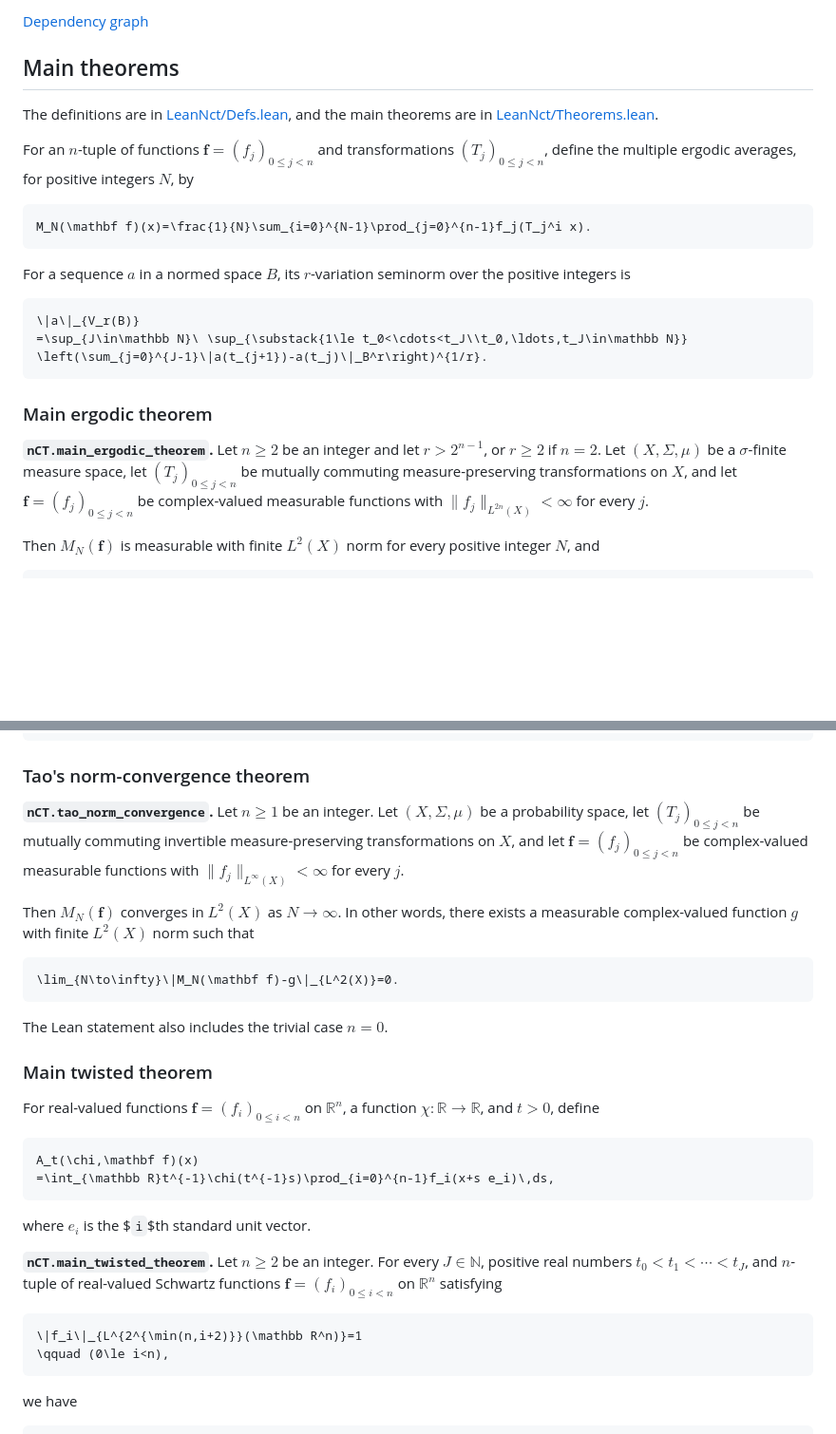
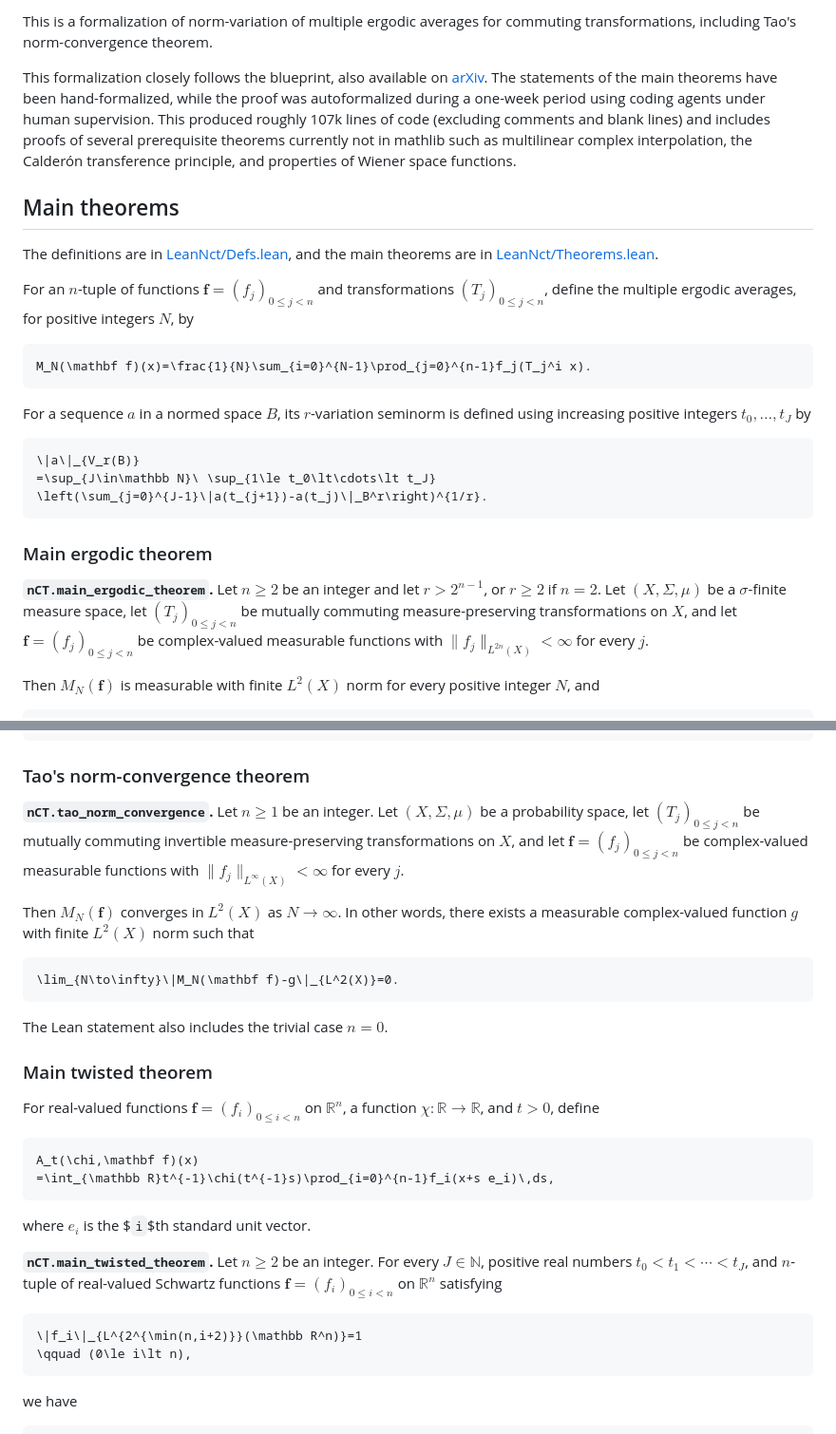
Before and after one commit to roos-j/lean-nct, a Markdown page: README.md, 2 parts joined by grey strips. Shown at 95% size. GitHub-like rendering; blank space fills up the shorter version.

````diff
--- a/README.md
+++ b/README.md
@@ -6,27 +6,30 @@
 
-[Dependency graph](https://pjroos.com/lean-nct/dependency_graph/)
+This is a formalization of norm-variation of multiple ergodic averages for commuting transformations, including Tao's norm-convergence theorem.
+
+This formalization closely follows the blueprint, also available on [arXiv](https://arxiv.org/abs/2608.27321).
+The statements of the main theorems have been hand-formalized, while the proof was autoformalized during a one-week period using coding agents under human supervision. This produced roughly 107k lines of code (excluding comments and blank lines) and includes proofs of several prerequisite theorems currently not in mathlib such as multilinear complex interpolation, the Calderón transference principle, and properties of Wiener space functions.
 
 ## Main theorems
 
 The definitions are in [LeanNct/Defs.lean](LeanNct/Defs.lean), and the main theorems are in [LeanNct/Theorems.lean](LeanNct/Theorems.lean).
 
-For an $`n`$-tuple of functions $`\mathbf f=(f_j)_{0\le j<n}`$ and transformations $`(T_j)_{0\le j<n}`$, define the multiple ergodic averages, for positive integers $`N`$, by
+For an $`n`$-tuple of functions $`\mathbf f=(f_j)_{0\le j\lt n}`$ and transformations $`(T_j)_{0\le j\lt n}`$, define the multiple ergodic averages, for positive integers $`N`$, by
 
 ```math
 M_N(\mathbf f)(x)=\frac{1}{N}\sum_{i=0}^{N-1}\prod_{j=0}^{n-1}f_j(T_j^i x).
 ```
 
-For a sequence $`a`$ in a normed space $`B`$, its $`r`$-variation seminorm over the positive integers is
+For a sequence $`a`$ in a normed space $`B`$, its $`r`$-variation seminorm is defined using increasing positive integers $`t_0,\ldots,t_J`$ by
 
 ```math
 \|a\|_{V_r(B)}
-=\sup_{J\in\mathbb N}\ \sup_{\substack{1\le t_0<\cdots<t_J\\t_0,\ldots,t_J\in\mathbb N}}
+=\sup_{J\in\mathbb N}\ \sup_{1\le t_0\lt\cdots\lt t_J}
 \left(\sum_{j=0}^{J-1}\|a(t_{j+1})-a(t_j)\|_B^r\right)^{1/r}.
 ```
 
 ### Main ergodic theorem
 
-**`nCT.main_ergodic_theorem`.** Let $`n\ge2`$ be an integer and let $`r>2^{n-1}`$, or $`r\ge2`$ if $`n=2`$. Let $`(X,\Sigma,\mu)`$ be a $`\sigma`$-finite measure space, let $`(T_j)_{0\le j<n}`$ be mutually commuting measure-preserving transformations on $`X`$, and let $`\mathbf f=(f_j)_{0\le j<n}`$ be complex-valued measurable functions with $`\|f_j\|_{L^{2n}(X)}<\infty`$ for every $`j`$.
+**`nCT.main_ergodic_theorem`.** Let $`n\ge2`$ be an integer and let $`r>2^{n-1}`$, or $`r\ge2`$ if $`n=2`$. Let $`(X,\Sigma,\mu)`$ be a $`\sigma`$-finite measure space, let $`(T_j)_{0\le j\lt n}`$ be mutually commuting measure-preserving transformations on $`X`$, and let $`\mathbf f=(f_j)_{0\le j\lt n}`$ be complex-valued measurable functions with $`\|f_j\|_{L^{2n}(X)}\lt \infty`$ for every $`j`$.
 
 Then $`M_N(\mathbf f)`$ is measurable with finite $`L^2(X)`$ norm for every positive integer $`N`$, and
 
@@ -46,7 +49,7 @@ C_{n,r}=\begin{cases}
 
 ### Tao's norm-convergence theorem
 
-**`nCT.tao_norm_convergence`.** Let $`n\ge1`$ be an integer. Let $`(X,\Sigma,\mu)`$ be a probability space, let $`(T_j)_{0\le j<n}`$ be mutually commuting invertible measure-preserving transformations on $`X`$, and let $`\mathbf f=(f_j)_{0\le j<n}`$ be complex-valued measurable functions with $`\|f_j\|_{L^\infty(X)}<\infty`$ for every $`j`$.
+**`nCT.tao_norm_convergence`.** Let $`n\ge1`$ be an integer. Let $`(X,\Sigma,\mu)`$ be a probability space, let $`(T_j)_{0\le j\lt n}`$ be mutually commuting invertible measure-preserving transformations on $`X`$, and let $`\mathbf f=(f_j)_{0\le j\lt n}`$ be complex-valued measurable functions with $`\|f_j\|_{L^\infty(X)}\lt \infty`$ for every $`j`$.
 
 Then $`M_N(\mathbf f)`$ converges in $`L^2(X)`$ as $`N\to\infty`$. In other words, there exists a measurable complex-valued function $`g`$ with finite $`L^2(X)`$ norm such that
 
@@ -58,7 +61,7 @@ The Lean statement also includes the trivial case $`n=0`$.
 
 ### Main twisted theorem
 
-For real-valued functions $`\mathbf f=(f_i)_{0\le i<n}`$ on $`\mathbb R^n`$, a function $`\chi:\mathbb R\to\mathbb R`$, and $`t>0`$, define
+For real-valued functions $`\mathbf f=(f_i)_{0\le i\lt n}`$ on $`\mathbb R^n`$, a function $`\chi:\mathbb R\to\mathbb R`$, and $`t>0`$, define
 
 ```math
 A_t(\chi,\mathbf f)(x)
@@ -67,11 +70,11 @@ A_t(\chi,\mathbf f)(x)
 
 where $`e_i`$ is the $`i`$th standard unit vector.
 
-**`nCT.main_twisted_theorem`.** Let $`n\ge2`$ be an integer. For every $`J\in\mathbb N`$, positive real numbers $`t_0<t_1<\cdots<t_J`$, and $`n`$-tuple of real-valued Schwartz functions $`\mathbf f=(f_i)_{0\le i<n}`$ on $`\mathbb R^n`$ satisfying
+**`nCT.main_twisted_theorem`.** Let $`n\ge2`$ be an integer. For every $`J\in\mathbb N`$, positive real numbers $`t_0\lt t_1\lt \cdots\lt t_J`$, and $`n`$-tuple of real-valued Schwartz functions $`\mathbf f=(f_i)_{0\le i\lt n}`$ on $`\mathbb R^n`$ satisfying
 
 ```math
 \|f_i\|_{L^{2^{\min(n,i+2)}}(\mathbb R^n)}=1
-\qquad (0\le i<n),
+\qquad (0\le i\lt n),
 ```
 
 we have
````
Also changed, not shown: other parts of README.md (+2 -2 lines).
